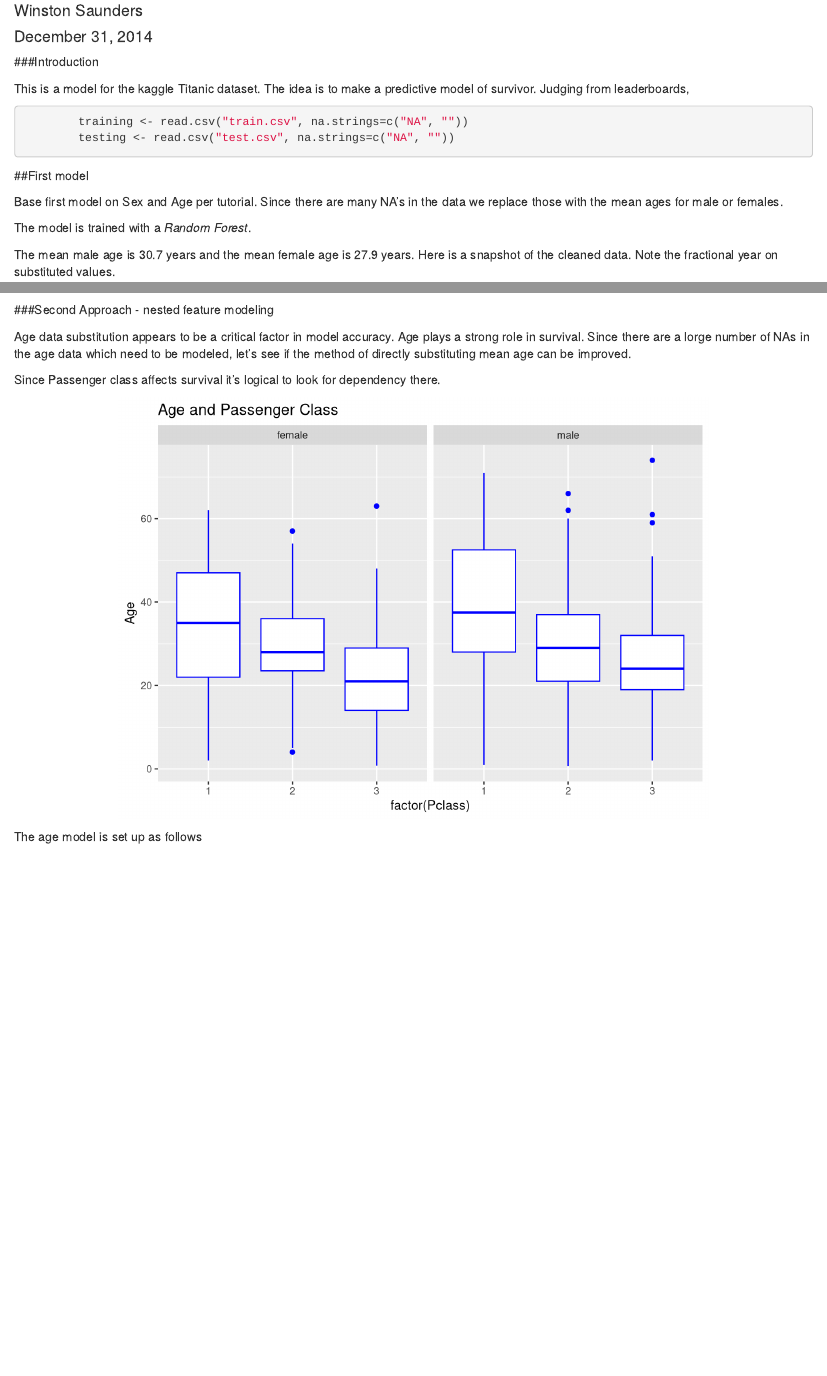
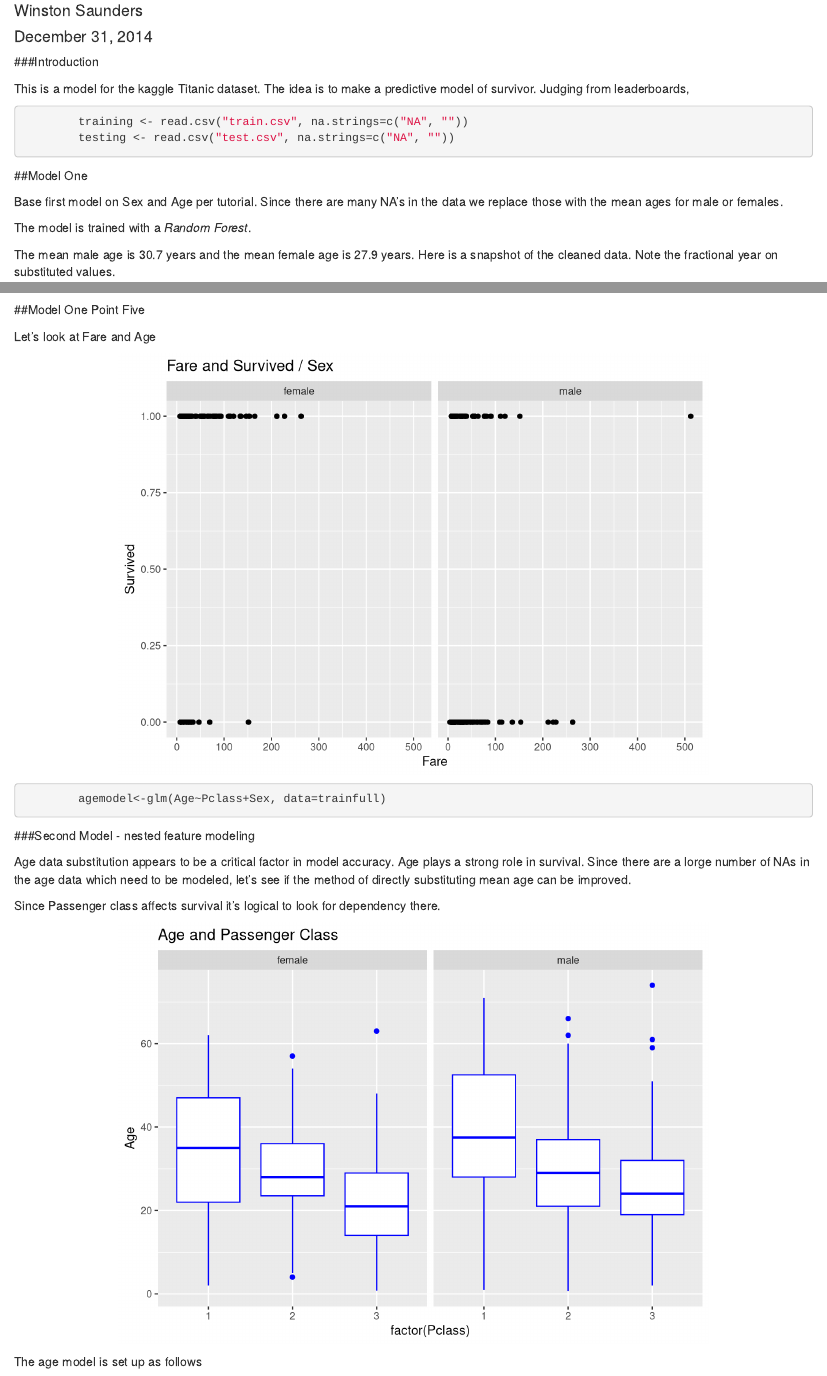
Before and after one commit to ww44ss/Titanic, an R Markdown document (Titanic2.Rmd): the page in a window 1100 px wide, from 70 px down, and a second part further down, joined at a grey line. Rendered offline with R 4.5, knitr and Pandoc, with nearby package versions; some code elsewhere in the file could not run offline.

Commit message:
add Fare Model

````diff
--- a/Titanic2.Rmd
+++ b/Titanic2.Rmd
@@ -27,7 +27,10 @@ This is a model for the kaggle Titanic dataset. The idea is to make a predictive
 
 ```
 
-##First model
+
+
+
+##Model One
 
 Base first model on Sex and Age per tutorial. Since there are many NA's in the data we replace those with the mean ages for male or females.
 
@@ -122,7 +125,80 @@ conf$table
 
 The accuracy is `r round(100*conf$overall[1],1)`%.
 
-###Second Approach - nested feature modeling
+##Model One Point Five
+
+Let's look at Fare and Age
+
+
+```{r "look at data one five", fig.align='center', echo=FALSE, warning=FALSE, message=FALSE}
+
+        ## a key observation is that replacing age is a key swing point.
+        ## survival <- age <- lots of blanks <- pay more attention here
+
+        ## restore original data
+        training<-trainingRaw
+        testing<-testingRaw
+
+
+        require(caret)
+        set.seed(8675309)
+        xx <- createDataPartition(y=training$Survived, p=0.70, list=FALSE)
+
+        ##Define training and test sets
+
+        train1<-training[xx,]
+        test1<-training[-xx,]
+
+        train1$Fare<-as.numeric(train1$Fare)
+        test1$Fare<-as.numeric(test1$Fare)
+
+
+
+```
+
+```{r "Simple model", echo=FALSE, fig.align='center'}
+
+        ## Make sure there are no zero fares
+        train1$Fare[train1$Fare==0]<-mean(train1$Fare)
+        test1$Fare[test1$Fare==0]<-mean(test1$Fare)
+
+        ## Plot cleaned data
+        require(ggplot2)
+        p<-ggplot(train1, aes(Fare, Survived), color=Sex) + geom_point()
+        p<-p+facet_grid(.~Sex)
+        p<-p+ggtitle("Fare and Survived / Sex")
+        p
+
+```
+
+```{r, "age Fix one five", echo=6,warning=FALSE}
+
+        ## to create model first get rid of NA rows in Age
+        trainfull<-train1[is.na(train1$Age)==FALSE, ]
+        testfull<-test1[is.na(train1$Age)==FALSE, ]
+        ## fit model dependent on Pclass and Sex
+        agemodel<-glm(Age~Pclass+Sex, data=trainfull)
+
+        ## First make an extra column of predicted values
+
+                ageTestPredict<-predict(agemodel, test1)
+                test1$AgeModel<-ageTestPredict
+
+                ageTrainPredict<-predict(agemodel, train1)
+                train1$AgeModel<-ageTrainPredict
+
+
+        ## Fill in NA's with Model values
+
+                train1[is.na(train1$Age)==TRUE,"Age"]<-train1[is.na(train1$Age)==TRUE,"AgeModel"]
+                test1[is.na(test1$Age)==TRUE,"Age"]<-test1[is.na(test1$Age)==TRUE,"AgeModel"]
+
+```
+
+
+
+
+###Second Model - nested feature modeling
 
 Age data substitution appears to be a critical factor in model accuracy. Age plays a strong role in survival. Since there are a lorge number of NAs in the age data which need to be modeled, let's see if the method of directly substituting mean age can be improved.
 
@@ -151,7 +227,7 @@ Since Passenger class affects survival it's logical to look for dependency there
         ## look at data
 
         require(ggplot2)
-        p<-ggplot(train1, aes(factor(Pclass), Age), color=Sex) + geom_boxplot(colour="blue")
+        p<-ggplot(train1, aes(factor(Pclass), Age)) + geom_boxplot(colour="blue")
         p<-p+facet_grid(.~Sex)
         p<-p+ggtitle("Age and Passenger Class")
         p
````
Also changed, not shown: Titanic2.html, Titanic2.Rmd (2 more changed lines).
